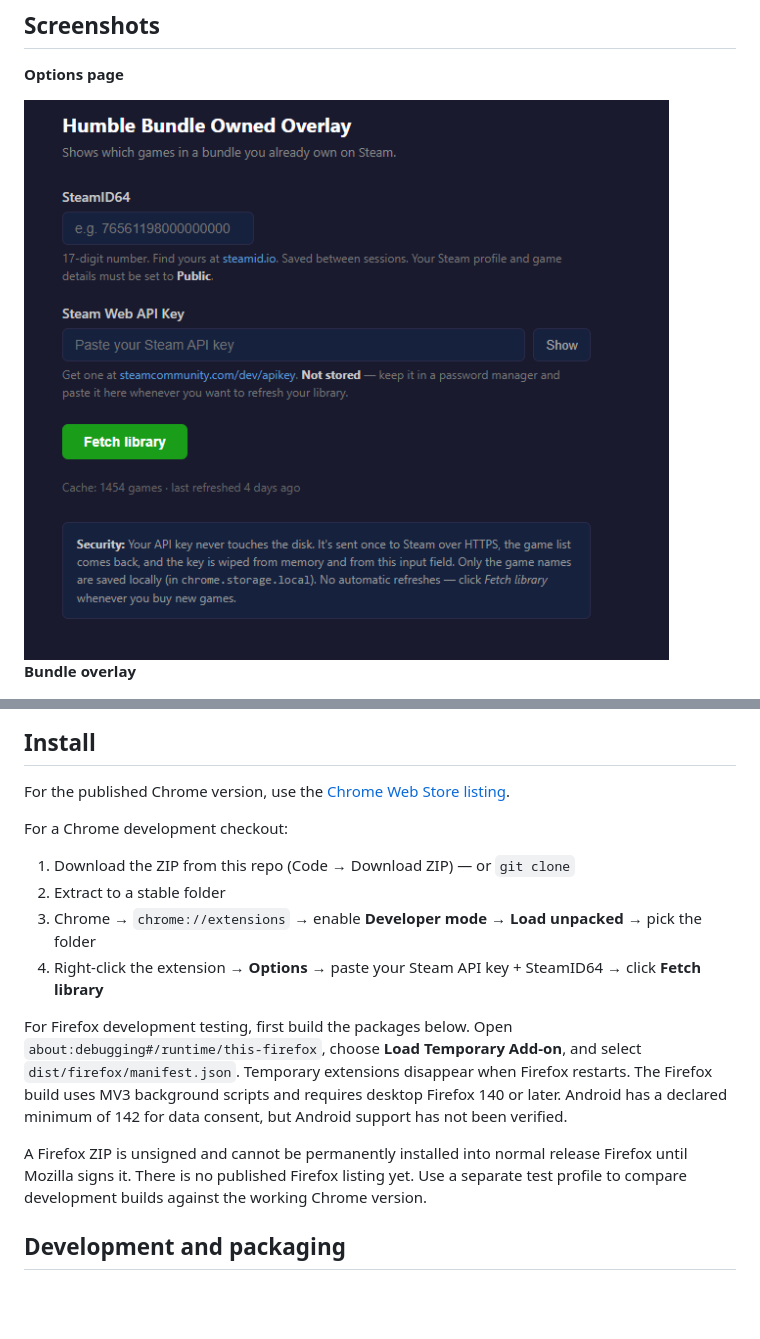
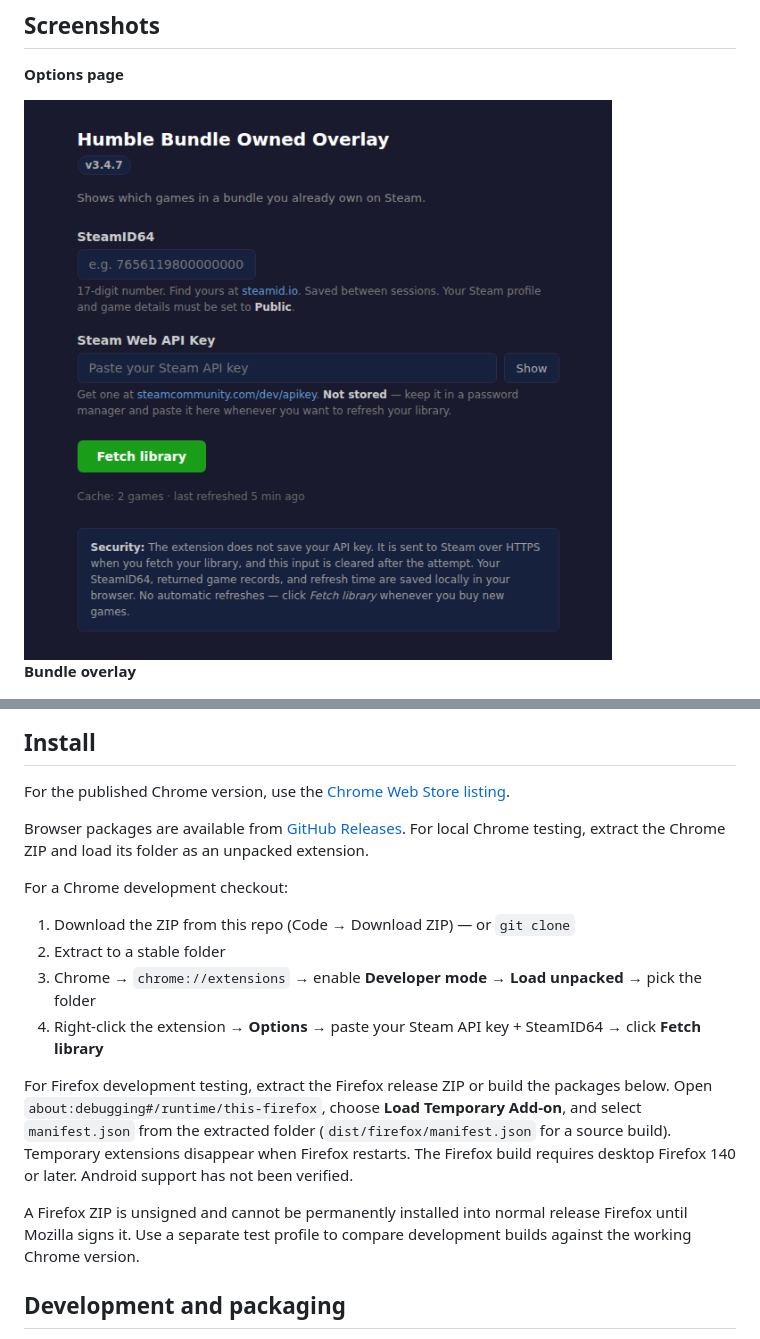
Before and after one commit to Armadyl00/humble-owned-overlay, a Markdown page: README.md, 2 parts joined by grey strips. Drawn GitHub-style; pictures changed too: docs/screenshots/options-page.png; blank space fills up the shorter version.

Commit message:
Refresh public documentation and remove obsolete test archives

```diff
--- a/README.md
+++ b/README.md
@@ -41,6 +41,8 @@ On supported Humble game bundle and Humble Choice pages, game titles are compare
 
 For the published Chrome version, use the [Chrome Web Store listing](https://chromewebstore.google.com/detail/humble-bundle-owned-overl/bkbliccgapgfedaploklillhkmlailik).
 
+Browser packages are available from [GitHub Releases](https://github.com/Armadyl00/humble-owned-overlay/releases/latest). For local Chrome testing, extract the Chrome ZIP and load its folder as an unpacked extension.
+
 For a Chrome development checkout:
 
 1. Download the ZIP from this repo (Code → Download ZIP) — or `git clone`
@@ -48,9 +50,9 @@ For a Chrome development checkout:
 3. Chrome → `chrome://extensions` → enable **Developer mode** → **Load unpacked** → pick the folder
 4. Right-click the extension → **Options** → paste your Steam API key + SteamID64 → click **Fetch library**
 
-For Firefox development testing, first build the packages below. Open `about:debugging#/runtime/this-firefox`, choose **Load Temporary Add-on**, and select `dist/firefox/manifest.json`. Temporary extensions disappear when Firefox restarts. The Firefox build uses MV3 background scripts and requires desktop Firefox 140 or later. Android has a declared minimum of 142 for data consent, but Android support has not been verified.
+For Firefox development testing, extract the Firefox release ZIP or build the packages below. Open `about:debugging#/runtime/this-firefox`, choose **Load Temporary Add-on**, and select `manifest.json` from the extracted folder (`dist/firefox/manifest.json` for a source build). Temporary extensions disappear when Firefox restarts. The Firefox build requires desktop Firefox 140 or later. Android support has not been verified.
 
-A Firefox ZIP is unsigned and cannot be permanently installed into normal release Firefox until Mozilla signs it. There is no published Firefox listing yet. Use a separate test profile to compare development builds against the working Chrome version.
+A Firefox ZIP is unsigned and cannot be permanently installed into normal release Firefox until Mozilla signs it. Use a separate test profile to compare development builds against the working Chrome version.
 
 ## Development and packaging
 
```
Also changed, not shown: BROWSER-VALIDATION.md (+27 -67 lines), test-builds/README.md (deleted, +0 -31 lines), 4 other files.
